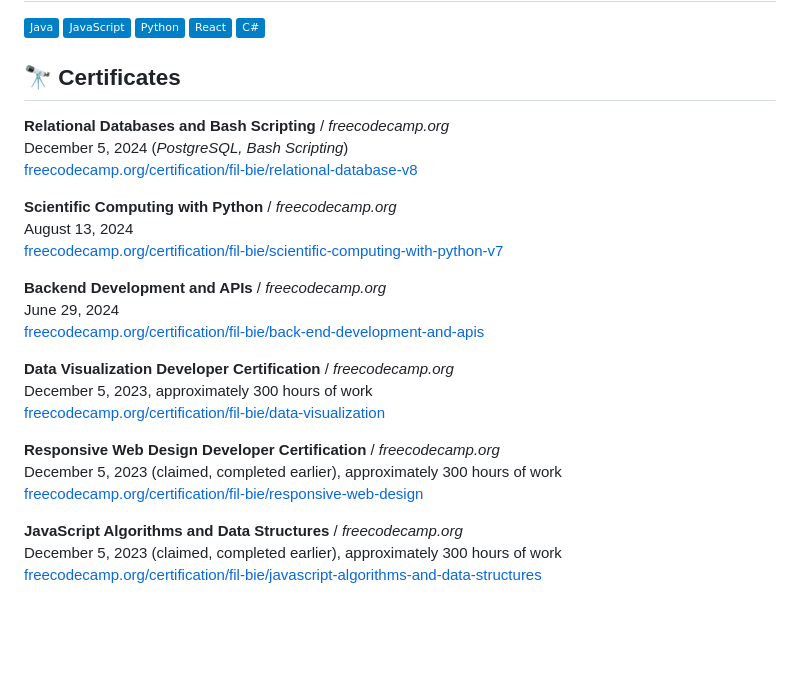
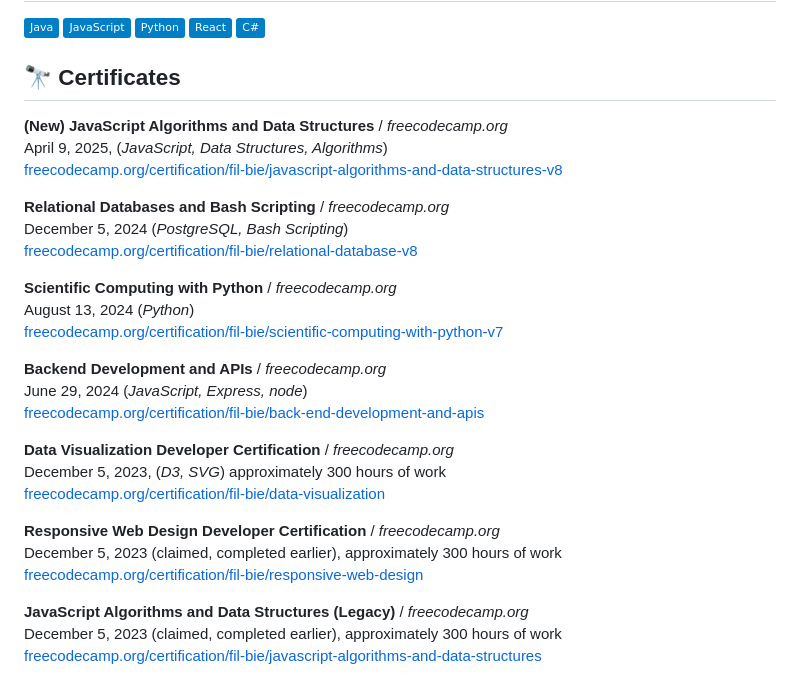
Before and after one commit to philbjern/philbjern, a Markdown page: README.md, the part around the change. GitHub-like rendering; badges without logos; blank space fills up the shorter version.

Commit message:
feat: update README to contain newest certificate

```diff
--- a/README.md
+++ b/README.md
@@ -21,27 +21,31 @@ My name is Filip, I am a software developer based in Kraków area, with 2+ years
 
 ## 🔭 Certificates
 
+**(New) JavaScript Algorithms and Data Structures** / *freecodecamp.org*\
+April 9, 2025, (*JavaScript, Data Structures, Algorithms*)\
+[freecodecamp.org/certification/fil-bie/javascript-algorithms-and-data-structures-v8](https://www.freecodecamp.org/certification/fil-bie/javascript-algorithms-and-data-structures-v8)
+
 **Relational Databases and Bash Scripting** / *freecodecamp.org*\
 December 5, 2024 (*PostgreSQL, Bash Scripting*)\
 [freecodecamp.org/certification/fil-bie/relational-database-v8](https://wwww.freecodecamp.org/certification/fil-bie/relational-database-v8)
 
 **Scientific Computing with Python** / *freecodecamp.org*\
-August 13, 2024\
+August 13, 2024 (*Python*)\
 [freecodecamp.org/certification/fil-bie/scientific-computing-with-python-v7](https://www.freecodecamp.org/certification/fil-bie/scientific-computing-with-python-v7)
 
 **Backend Development and APIs** / *freecodecamp.org*\
-June 29, 2024\
+June 29, 2024 (*JavaScript, Express, node*)\
 [freecodecamp.org/certification/fil-bie/back-end-development-and-apis](https://www.freecodecamp.org/certification/fil-bie/back-end-development-and-apis)
 
 **Data Visualization Developer Certification** / *freecodecamp.org*\
-December 5, 2023, approximately 300 hours of work\
+December 5, 2023, (*D3, SVG*) approximately 300 hours of work\
 [freecodecamp.org/certification/fil-bie/data-visualization](https://www.freecodecamp.org/certification/fil-bie/data-visualization)
 
 **Responsive Web Design Developer Certification** / *freecodecamp.org*\
 December 5, 2023 (claimed, completed earlier), approximately 300 hours of work\
 [freecodecamp.org/certification/fil-bie/responsive-web-design](https://www.freecodecamp.org/certification/fil-bie/responsive-web-design)
 
-**JavaScript Algorithms and Data Structures** / *freecodecamp.org*\
+**JavaScript Algorithms and Data Structures (Legacy)** / *freecodecamp.org*\
 December 5, 2023 (claimed, completed earlier), approximately 300 hours of work\
 [freecodecamp.org/certification/fil-bie/javascript-algorithms-and-data-structures](https://www.freecodecamp.org/certification/fil-bie/javascript-algorithms-and-data-structures)
 
```
